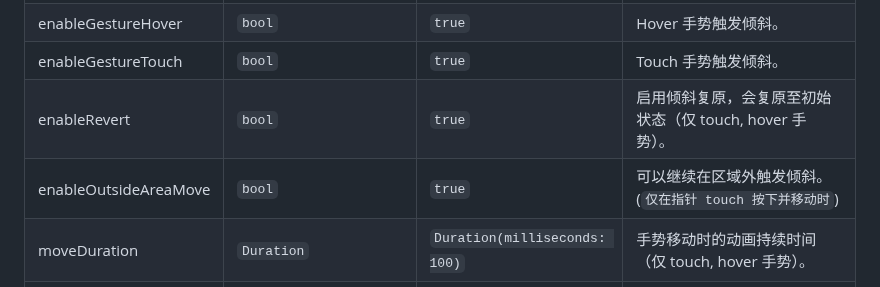
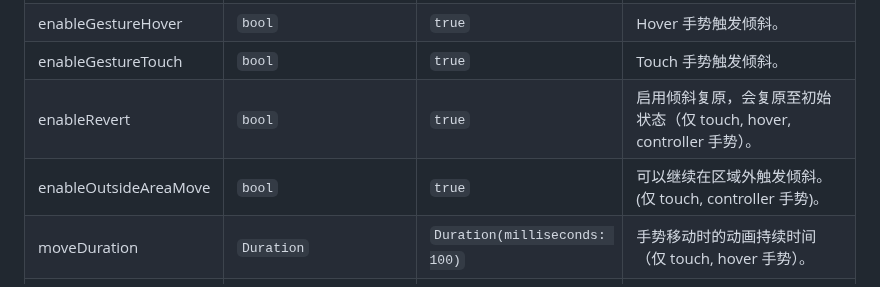
Before and after one commit to fluttercandies/flutter_tilt, a Markdown page: README-ZH.md, the part around the change. Rendered like a GitHub page.

```diff
--- a/README-ZH.md
+++ b/README-ZH.md
@@ -300,8 +300,8 @@ tiltStreamController.add(
 | sensorMoveDuration | `Duration` | `Duration(milliseconds: 50)` | 传感器移动时的动画持续时间。 |
 | enableGestureHover | `bool` | `true` | Hover 手势触发倾斜。 |
 | enableGestureTouch | `bool` | `true` | Touch 手势触发倾斜。 |
-| enableRevert | `bool` | `true` | 启用倾斜复原，会复原至初始状态（仅 touch, hover 手势）。 |
-| enableOutsideAreaMove | `bool` | `true` | 可以继续在区域外触发倾斜。 <br/> (`仅在指针 touch 按下并移动时`) |
+| enableRevert | `bool` | `true` | 启用倾斜复原，会复原至初始状态（仅 touch, hover, controller 手势）。 |
+| enableOutsideAreaMove | `bool` | `true` | 可以继续在区域外触发倾斜。 <br/> (仅 touch, controller 手势)。 |
 | moveDuration | `Duration` | `Duration(milliseconds: 100)` | 手势移动时的动画持续时间（仅 touch, hover 手势）。 |
 | leaveDuration | `Duration` | `Duration(milliseconds: 300)` | 手势离开后的动画持续时间（仅 touch, hover 手势）。 |
 | moveCurve | `Curve` | `Curves.linear` | 手势移动时的动画曲线（仅 touch, hover 手势）。 |
```
Also changed, not shown: README.md (+2 -2 lines).
